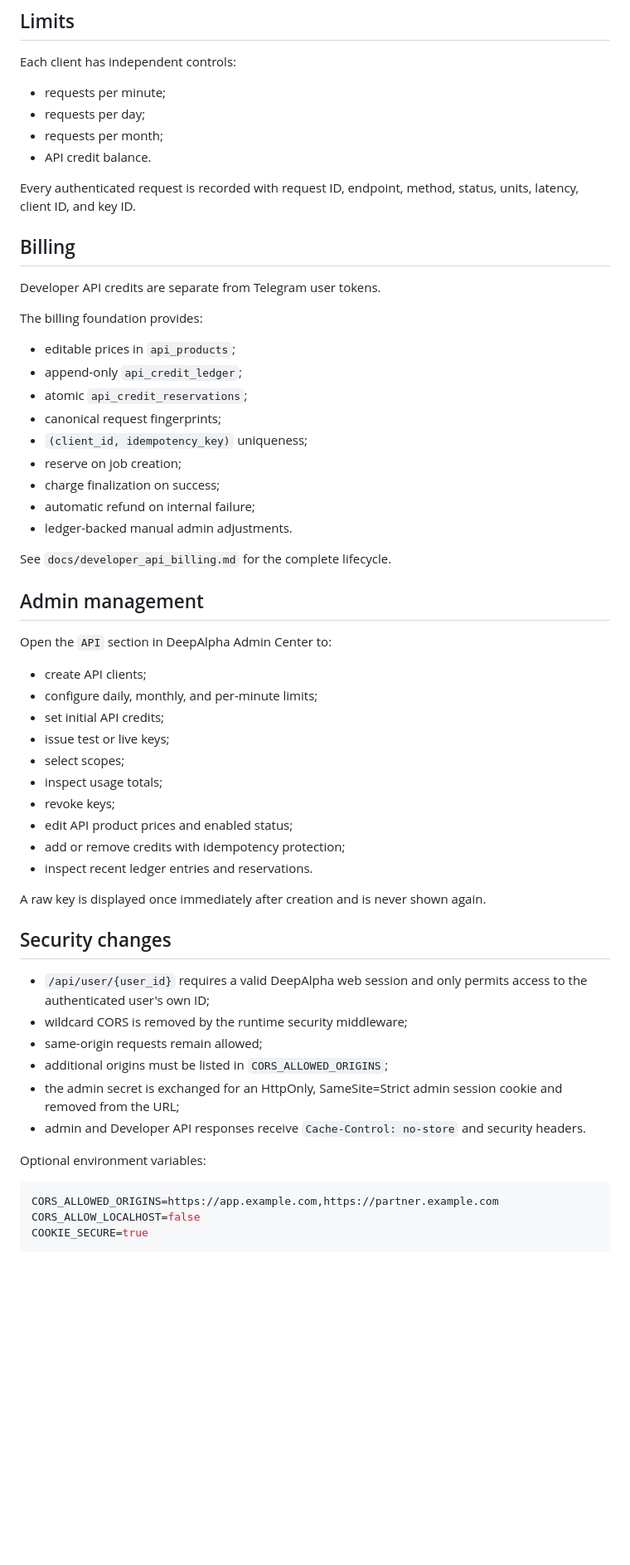
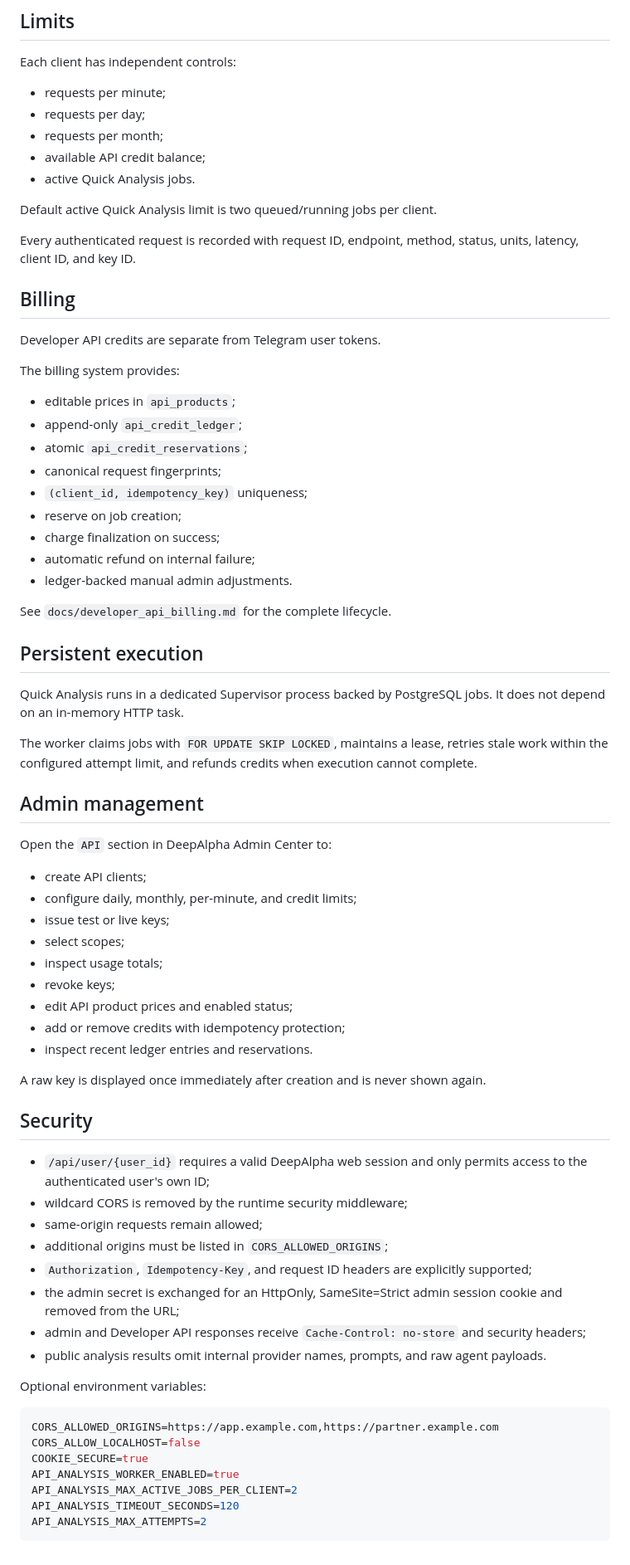
Before and after one commit to SergeyTo95/deepalpha-bot, a Markdown page: docs/developer_api_v1.md, the part around one of its changes. Shown at 83% size. Rendered like a GitHub page; blank space fills up the shorter version.

````diff
--- a/docs/developer_api_v1.md
+++ b/docs/developer_api_v1.md
@@ -89,7 +115,10 @@ Each client has independent controls:
 - requests per minute;
 - requests per day;
 - requests per month;
-- API credit balance.
+- available API credit balance;
+- active Quick Analysis jobs.
+
+Default active Quick Analysis limit is two queued/running jobs per client.
 
 Every authenticated request is recorded with request ID, endpoint, method, status, units, latency, client ID, and key ID.
 
@@ -97,7 +126,7 @@ Every authenticated request is recorded with request ID, endpoint, method, statu
 
 Developer API credits are separate from Telegram user tokens.
 
-The billing foundation provides:
+The billing system provides:
 
 - editable prices in `api_products`;
 - append-only `api_credit_ledger`;
@@ -111,13 +140,18 @@ The billing foundation provides:
 
 See `docs/developer_api_billing.md` for the complete lifecycle.
 
+## Persistent execution
+
+Quick Analysis runs in a dedicated Supervisor process backed by PostgreSQL jobs. It does not depend on an in-memory HTTP task.
+
+The worker claims jobs with `FOR UPDATE SKIP LOCKED`, maintains a lease, retries stale work within the configured attempt limit, and refunds credits when execution cannot complete.
+
 ## Admin management
 
 Open the `API` section in DeepAlpha Admin Center to:
 
 - create API clients;
-- configure daily, monthly, and per-minute limits;
-- set initial API credits;
+- configure daily, monthly, per-minute, and credit limits;
 - issue test or live keys;
 - select scopes;
 - inspect usage totals;
@@ -128,14 +162,16 @@ Open the `API` section in DeepAlpha Admin Center to:
 
 A raw key is displayed once immediately after creation and is never shown again.
 
-## Security changes
+## Security
 
 - `/api/user/{user_id}` requires a valid DeepAlpha web session and only permits access to the authenticated user's own ID;
 - wildcard CORS is removed by the runtime security middleware;
 - same-origin requests remain allowed;
 - additional origins must be listed in `CORS_ALLOWED_ORIGINS`;
+- `Authorization`, `Idempotency-Key`, and request ID headers are explicitly supported;
 - the admin secret is exchanged for an HttpOnly, SameSite=Strict admin session cookie and removed from the URL;
-- admin and Developer API responses receive `Cache-Control: no-store` and security headers.
+- admin and Developer API responses receive `Cache-Control: no-store` and security headers;
+- public analysis results omit internal provider names, prompts, and raw agent payloads.
 
 Optional environment variables:
 
@@ -143,4 +179,8 @@ Optional environment variables:
 CORS_ALLOWED_ORIGINS=https://app.example.com,https://partner.example.com
 CORS_ALLOW_LOCALHOST=false
 COOKIE_SECURE=true
+API_ANALYSIS_WORKER_ENABLED=true
+API_ANALYSIS_MAX_ACTIVE_JOBS_PER_CLIENT=2
+API_ANALYSIS_TIMEOUT_SECONDS=120
+API_ANALYSIS_MAX_ATTEMPTS=2
 ```
````
Also changed, not shown: other parts of docs/developer_api_v1.md (+36 -10 lines).
